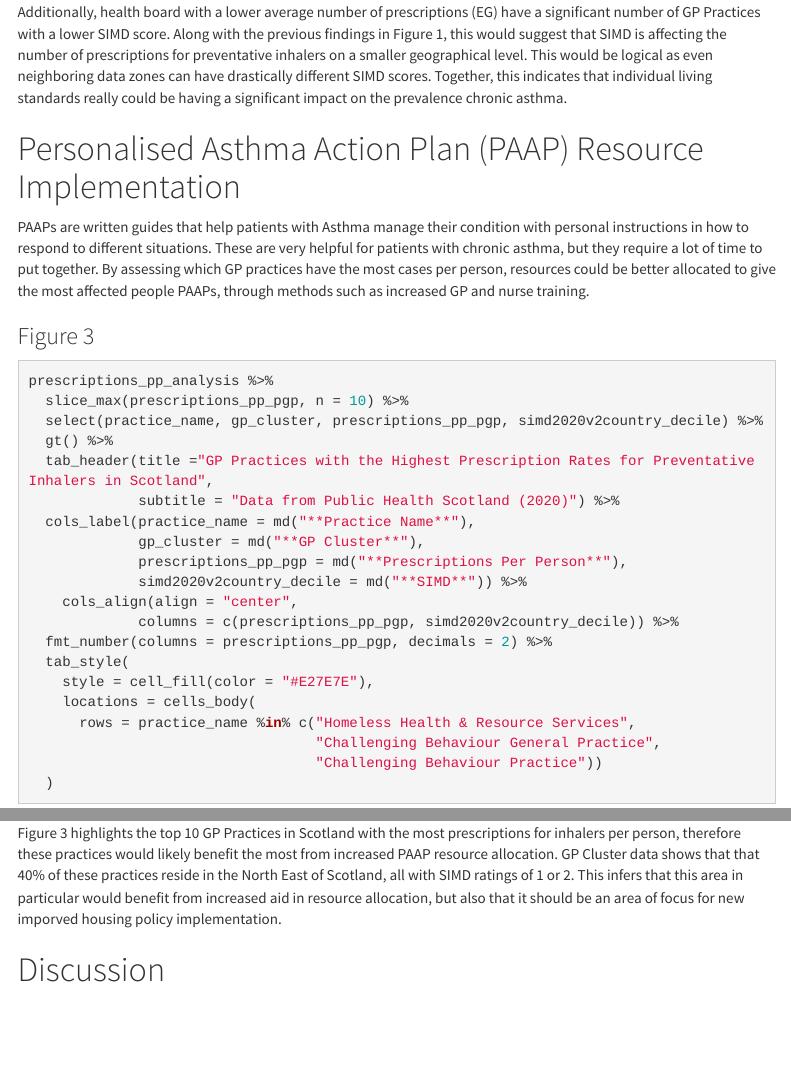
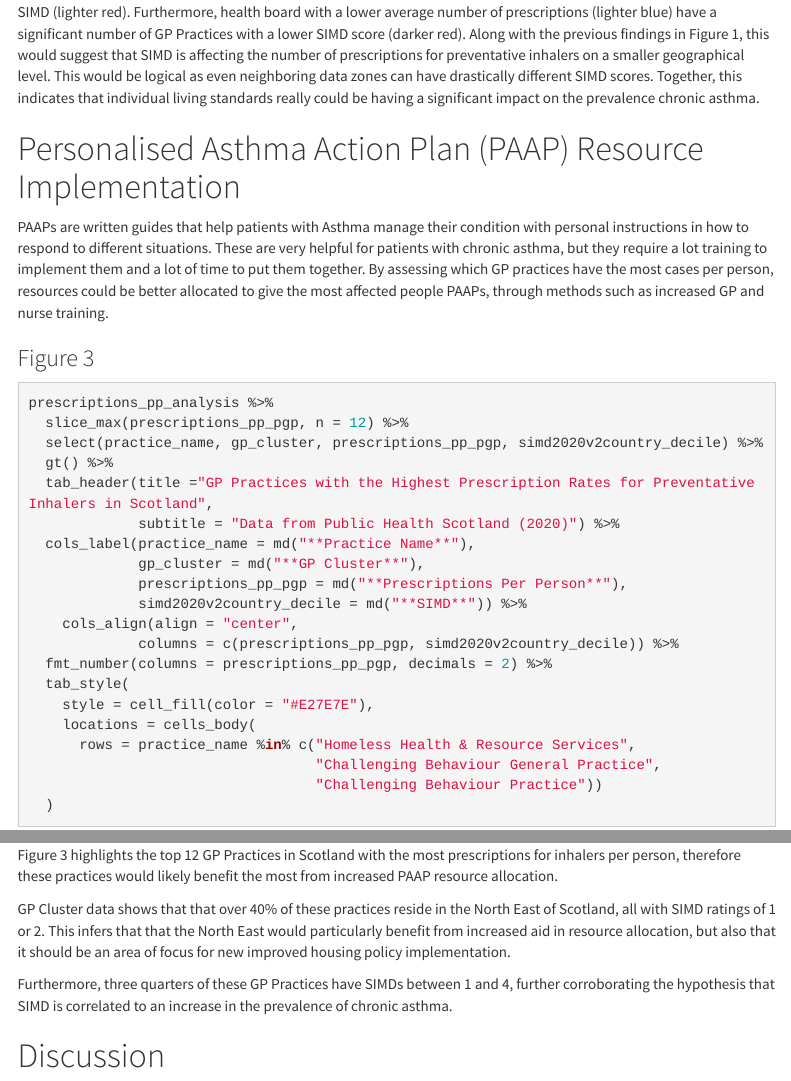
Before and after one commit to eleanorharrisonn/Linking-SIMD-to-Asthma, an R Markdown document (docs/index.Rmd): the page in a window 1100 px wide, from 4700 px down, and a second part further down, joined at a grey line. Rendered offline with R 4.5, knitr and Pandoc, with nearby package versions; some code elsewhere in the file could not run offline; menus at the side of the page are left out; column names are cleaned by a stand-in for the janitor package.

Commit message:
edited table

````diff
--- a/docs/index.Rmd
+++ b/docs/index.Rmd
@@ -187,17 +187,17 @@ ggplot() +
   )
 ```
 
-Health boards with higher average prescriptions (EG) appear to have a a high number of GP Practices with a high SIMD. Additionally, health board with a lower average number of prescriptions (EG) have a significant number of GP Practices with a lower SIMD score. Along with the previous findings in Figure 1, this would suggest that SIMD is affecting the number of prescriptions for preventative inhalers on a smaller geographical level. This would be logical as even neighboring data zones can have drastically different SIMD scores. Together, this indicates that individual living standards really could be having a significant impact on the prevalence chronic asthma.
+Health boards with higher average prescriptions (darker blue) appear to have a high number of GP Practices with a high SIMD (lighter red). Furthermore, health board with a lower average number of prescriptions (lighter blue) have a significant number of GP Practices with a lower SIMD score (darker red). Along with the previous findings in Figure 1, this would suggest that SIMD is affecting the number of prescriptions for preventative inhalers on a smaller geographical level. This would be logical as even neighboring data zones can have drastically different SIMD scores. Together, this indicates that individual living standards really could be having a significant impact on the prevalence chronic asthma.
 
 # Personalised Asthma Action Plan (PAAP) Resource Implementation
 
-PAAPs are written guides that help patients with Asthma manage their condition with personal instructions in how to respond to different situations. These are very helpful for patients with chronic asthma, but they require a lot of time to put together. By assessing which GP practices have the most cases per person, resources could be better allocated to give the most affected people PAAPs, through methods such as increased GP and nurse training.
+PAAPs are written guides that help patients with Asthma manage their condition with personal instructions in how to respond to different situations. These are very helpful for patients with chronic asthma, but they require a lot training to implement them and a lot of time to put them together. By assessing which GP practices have the most cases per person, resources could be better allocated to give the most affected people PAAPs, through methods such as increased GP and nurse training.
 
 ### Figure 3
 
 ```{r}
 prescriptions_pp_analysis %>%
-  slice_max(prescriptions_pp_pgp, n = 10) %>%
+  slice_max(prescriptions_pp_pgp, n = 12) %>%
   select(practice_name, gp_cluster, prescriptions_pp_pgp, simd2020v2country_decile) %>%
   gt() %>%
   tab_header(title ="GP Practices with the Highest Prescription Rates for Preventative Inhalers in Scotland",
@@ -218,8 +218,11 @@ prescriptions_pp_analysis %>%
   )
 ```
 
-Figure 3 highlights the top 10 GP Practices in Scotland with the most prescriptions for inhalers per person, therefore these practices would likely benefit the most from increased PAAP resource allocation.
-GP Cluster data shows that that 40% of these practices reside in the North East of Scotland, all with SIMD ratings of 1 or 2. This infers that this area in particular would benefit from increased aid in resource allocation, but also that it should be an area of focus for new imporved housing policy implementation.
+Figure 3 highlights the top 12 GP Practices in Scotland with the most prescriptions for inhalers per person, therefore these practices would likely benefit the most from increased PAAP resource allocation.
+
+GP Cluster data shows that that over 40% of these practices reside in the North East of Scotland, all with SIMD ratings of 1 or 2. This infers that that the North East would particularly benefit from increased aid in resource allocation, but also that it should be an area of focus for new improved housing policy implementation.
+
+Furthermore, three quarters of these GP Practices have SIMDs between 1 and 4, further corroborating the hypothesis that SIMD is correlated to an increase in the prevalence of chronic asthma.
 
 # Discussion
 
````
Also changed, not shown: docs/index.Rmd (6 more changed lines), 1 other file.
